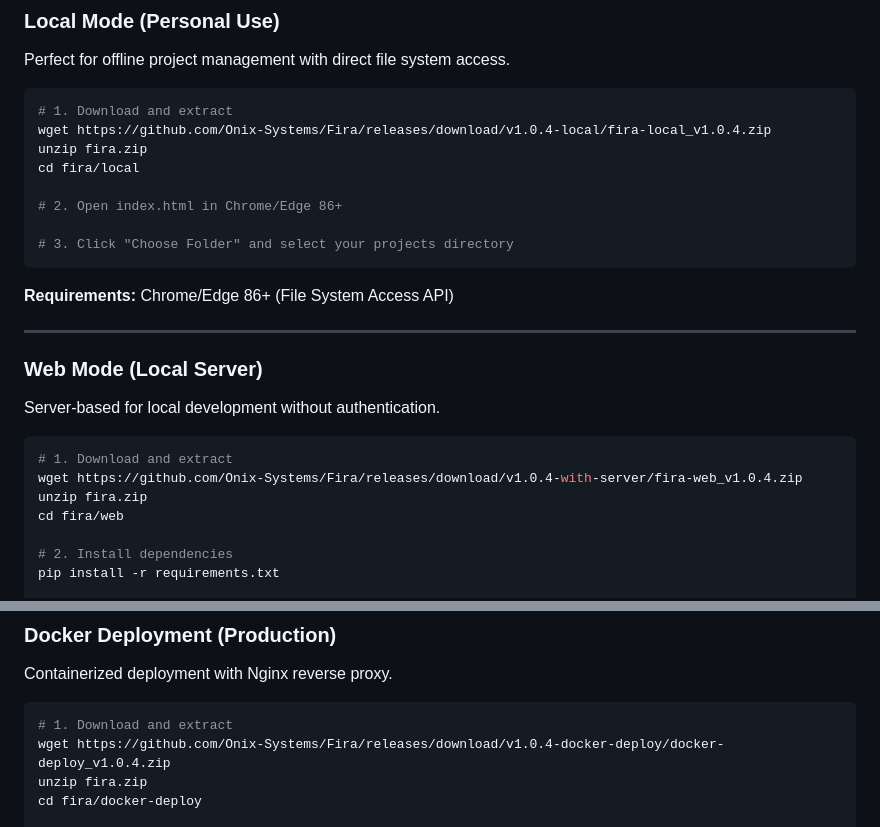
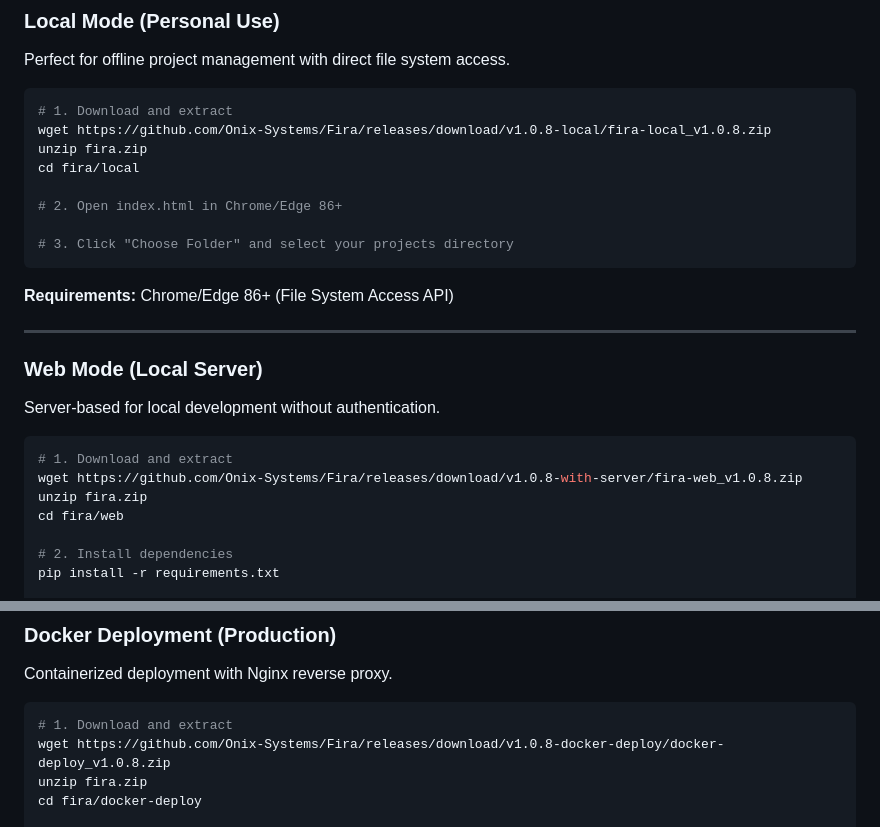
Before and after one commit to Onix-Systems/Fira, a Markdown page: README.md, 2 parts joined by grey strips. Drawn GitHub-style.

Commit message:
docs: update readme

````diff
--- a/README.md
+++ b/README.md
@@ -49,7 +49,7 @@ Choose your deployment mode:
 Perfect for offline project management with direct file system access.
 ```bash
 # 1. Download and extract
-wget https://github.com/Onix-Systems/Fira/releases/download/v1.0.4-local/fira-local_v1.0.4.zip
+wget https://github.com/Onix-Systems/Fira/releases/download/v1.0.8-local/fira-local_v1.0.8.zip
 unzip fira.zip
 cd fira/local
 
@@ -68,7 +68,7 @@ Server-based for local development without authentication.
 
 ```bash
 # 1. Download and extract
-wget https://github.com/Onix-Systems/Fira/releases/download/v1.0.4-with-server/fira-web_v1.0.4.zip
+wget https://github.com/Onix-Systems/Fira/releases/download/v1.0.8-with-server/fira-web_v1.0.8.zip
 unzip fira.zip
 cd fira/web
 
@@ -94,7 +94,7 @@ Containerized deployment with Nginx reverse proxy.
 
 ```bash
 # 1. Download and extract
-wget https://github.com/Onix-Systems/Fira/releases/download/v1.0.4-docker-deploy/docker-deploy_v1.0.4.zip
+wget https://github.com/Onix-Systems/Fira/releases/download/v1.0.8-docker-deploy/docker-deploy_v1.0.8.zip
 unzip fira.zip
 cd fira/docker-deploy
 
````
